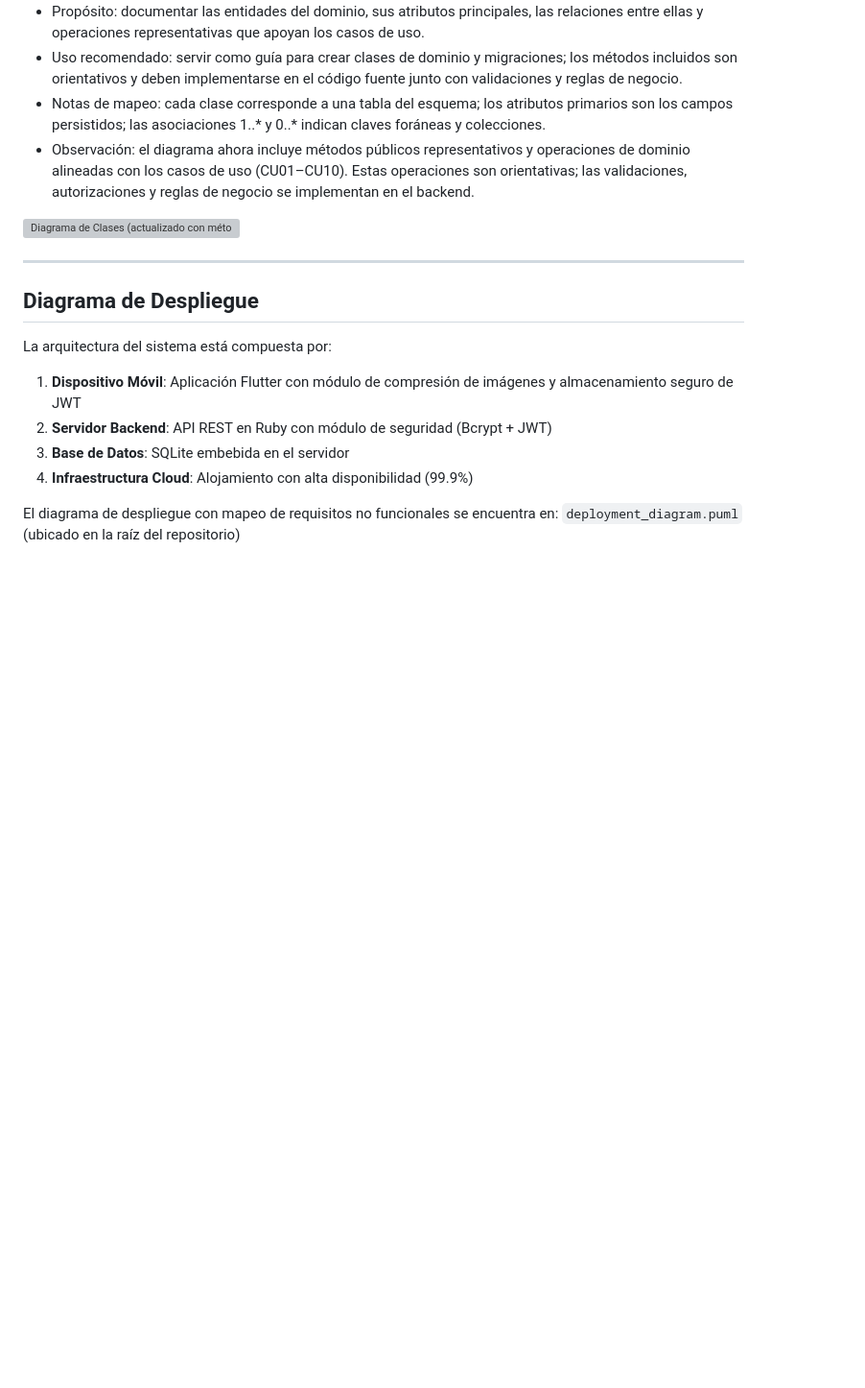
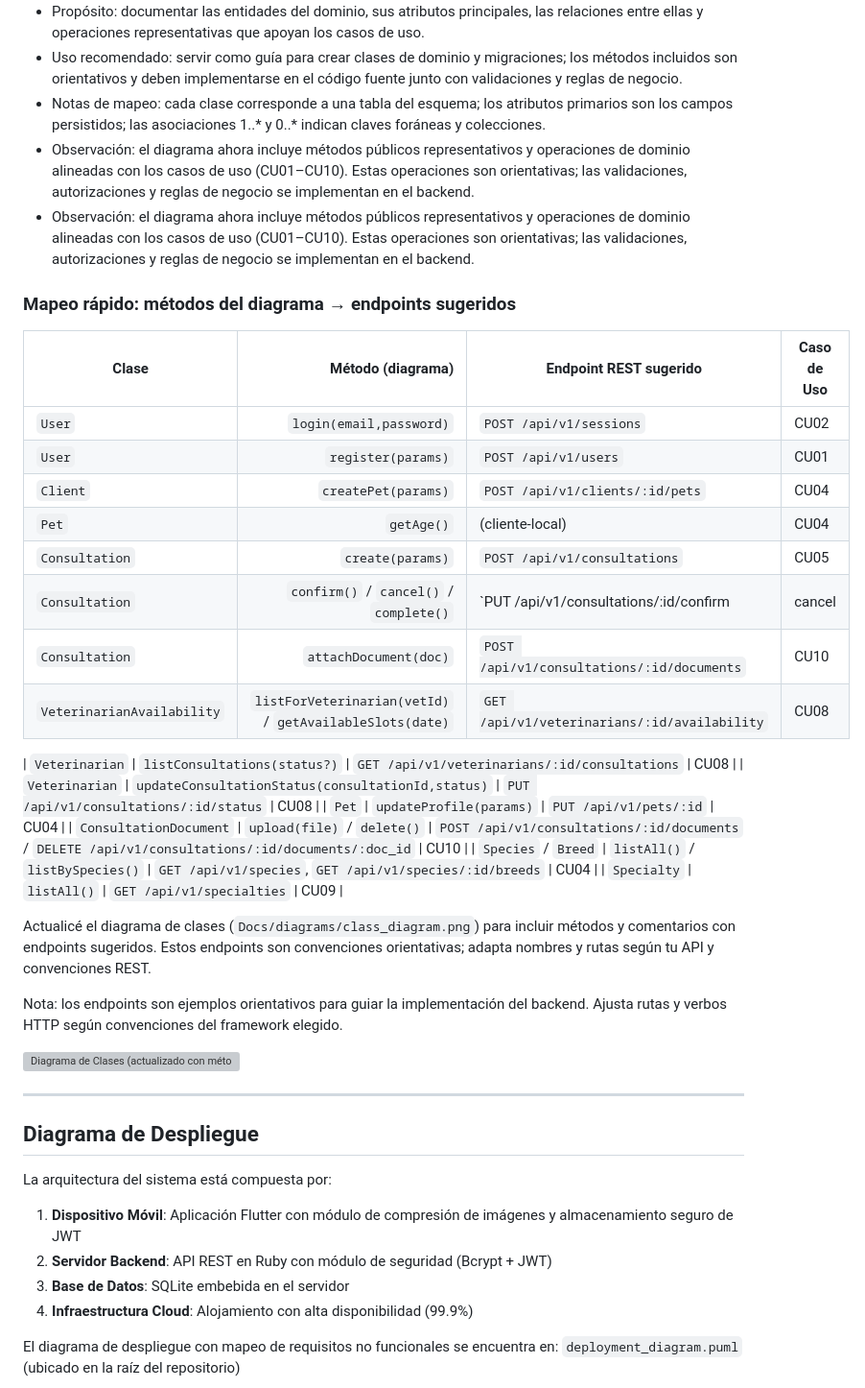
Before and after one commit to W1llpr0/prograMovil, a Markdown page: README.md, the part around the change. Shown at 96% size. Rendered like a GitHub page; blank space fills up the shorter version; grey boxes are pictures that could not be loaded.

Commit message:
README: expand endpoints mapping for class diagram methods

```diff
--- a/README.md
+++ b/README.md
@@ -212,6 +212,31 @@ El siguiente diagrama de clases muestra los modelos de dominio propuestos deriva
  - Uso recomendado: servir como guía para crear clases de dominio y migraciones; los métodos incluidos son orientativos y deben implementarse en el código fuente junto con validaciones y reglas de negocio.
  - Notas de mapeo: cada clase corresponde a una tabla del esquema; los atributos primarios son los campos persistidos; las asociaciones 1..* y 0..* indican claves foráneas y colecciones.
  - Observación: el diagrama ahora incluye métodos públicos representativos y operaciones de dominio alineadas con los casos de uso (CU01–CU10). Estas operaciones son orientativas; las validaciones, autorizaciones y reglas de negocio se implementan en el backend.
+ - Observación: el diagrama ahora incluye métodos públicos representativos y operaciones de dominio alineadas con los casos de uso (CU01–CU10). Estas operaciones son orientativas; las validaciones, autorizaciones y reglas de negocio se implementan en el backend.
+
+### Mapeo rápido: métodos del diagrama → endpoints sugeridos
+
+| Clase | Método (diagrama) | Endpoint REST sugerido | Caso de Uso |
+|---|---:|---|---|
+| `User` | `login(email,password)` | `POST /api/v1/sessions` | CU02 |
+| `User` | `register(params)` | `POST /api/v1/users` | CU01 |
+| `Client` | `createPet(params)` | `POST /api/v1/clients/:id/pets` | CU04 |
+| `Pet` | `getAge()` | (cliente-local) | CU04 |
+| `Consultation` | `create(params)` | `POST /api/v1/consultations` | CU05 |
+| `Consultation` | `confirm()` / `cancel()` / `complete()` | `PUT /api/v1/consultations/:id/confirm|cancel|complete` | CU08/CU09 |
+| `Consultation` | `attachDocument(doc)` | `POST /api/v1/consultations/:id/documents` | CU10 |
+| `VeterinarianAvailability` | `listForVeterinarian(vetId)` / `getAvailableSlots(date)` | `GET /api/v1/veterinarians/:id/availability` | CU08 |
+
+| `Veterinarian` | `listConsultations(status?)` | `GET /api/v1/veterinarians/:id/consultations` | CU08 |
+| `Veterinarian` | `updateConsultationStatus(consultationId,status)` | `PUT /api/v1/consultations/:id/status` | CU08 |
+| `Pet` | `updateProfile(params)` | `PUT /api/v1/pets/:id` | CU04 |
+| `ConsultationDocument` | `upload(file)` / `delete()` | `POST /api/v1/consultations/:id/documents` / `DELETE /api/v1/consultations/:id/documents/:doc_id` | CU10 |
+| `Species` / `Breed` | `listAll()` / `listBySpecies()` | `GET /api/v1/species`, `GET /api/v1/species/:id/breeds` | CU04 |
+| `Specialty` | `listAll()` | `GET /api/v1/specialties` | CU09 |
+
+Actualicé el diagrama de clases (`Docs/diagrams/class_diagram.png`) para incluir métodos y comentarios con endpoints sugeridos. Estos endpoints son convenciones orientativas; adapta nombres y rutas según tu API y convenciones REST.
+
+Nota: los endpoints son ejemplos orientativos para guiar la implementación del backend. Ajusta rutas y verbos HTTP según convenciones del framework elegido.
 
 ![Diagrama de Clases (actualizado con métodos)](Docs/diagrams/class_diagram.png)
 
```
